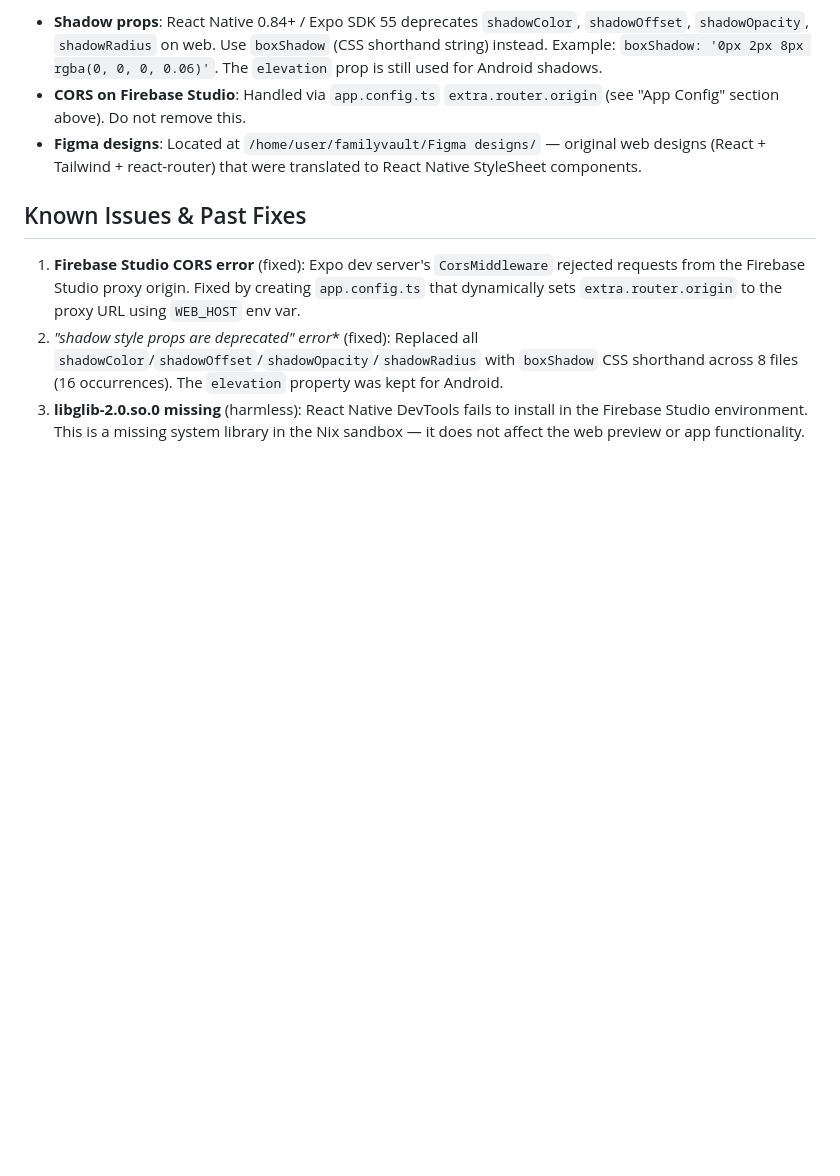
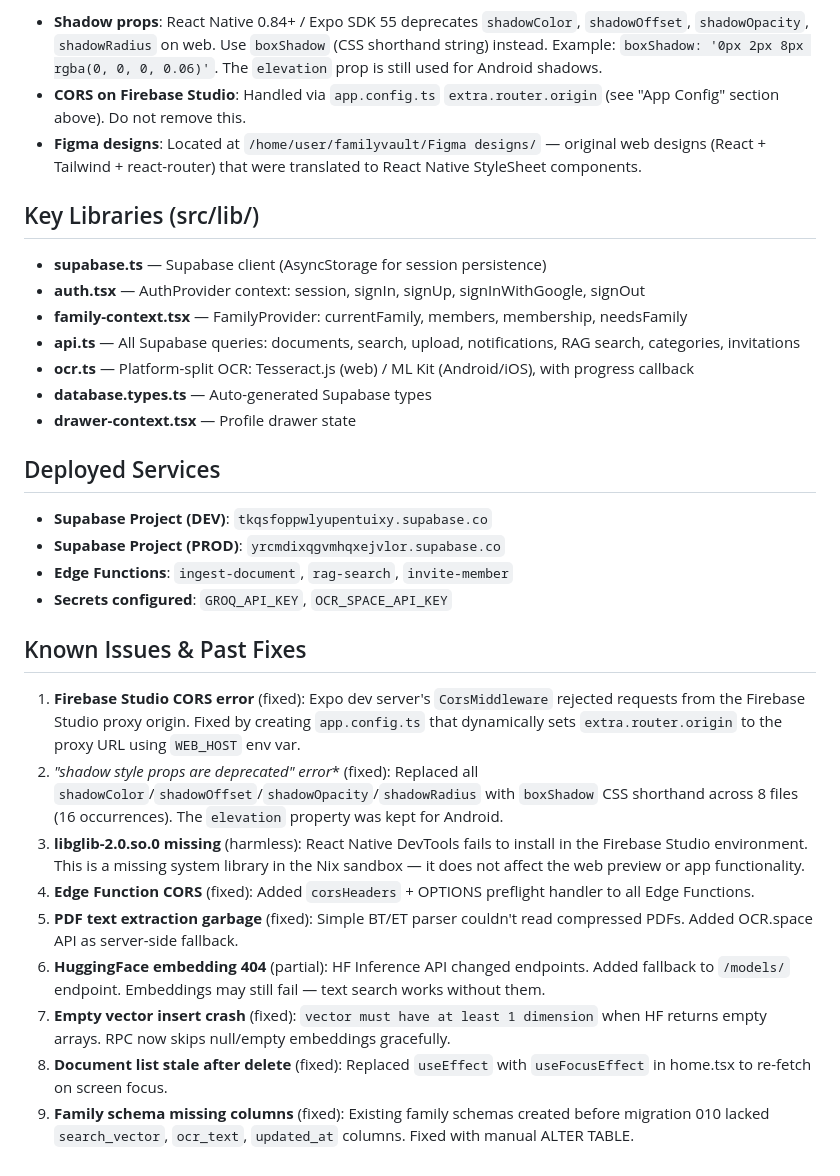
Before and after one commit to subhendu16740/FamilyVault, a Markdown page: CLAUDE.md, the part around one of its changes. Drawn GitHub-style; blank space fills up the shorter version.

```diff
--- a/CLAUDE.md
+++ b/CLAUDE.md
@@ -78,7 +115,28 @@ document/
 - **CORS on Firebase Studio**: Handled via `app.config.ts` `extra.router.origin` (see "App Config" section above). Do not remove this.
 - **Figma designs**: Located at `/home/user/familyvault/Figma designs/` — original web designs (React + Tailwind + react-router) that were translated to React Native StyleSheet components.
 
+## Key Libraries (src/lib/)
+- **supabase.ts** — Supabase client (AsyncStorage for session persistence)
+- **auth.tsx** — AuthProvider context: session, signIn, signUp, signInWithGoogle, signOut
+- **family-context.tsx** — FamilyProvider: currentFamily, members, membership, needsFamily
+- **api.ts** — All Supabase queries: documents, search, upload, notifications, RAG search, categories, invitations
+- **ocr.ts** — Platform-split OCR: Tesseract.js (web) / ML Kit (Android/iOS), with progress callback
+- **database.types.ts** — Auto-generated Supabase types
+- **drawer-context.tsx** — Profile drawer state
+
+## Deployed Services
+- **Supabase Project (DEV)**: `tkqsfoppwlyupentuixy.supabase.co`
+- **Supabase Project (PROD)**: `yrcmdixqgvmhqxejvlor.supabase.co`
+- **Edge Functions**: `ingest-document`, `rag-search`, `invite-member`
+- **Secrets configured**: `GROQ_API_KEY`, `OCR_SPACE_API_KEY`
+
 ## Known Issues & Past Fixes
 1. **Firebase Studio CORS error** (fixed): Expo dev server's `CorsMiddleware` rejected requests from the Firebase Studio proxy origin. Fixed by creating `app.config.ts` that dynamically sets `extra.router.origin` to the proxy URL using `WEB_HOST` env var.
 2. **"shadow* style props are deprecated" error** (fixed): Replaced all `shadowColor`/`shadowOffset`/`shadowOpacity`/`shadowRadius` with `boxShadow` CSS shorthand across 8 files (16 occurrences). The `elevation` property was kept for Android.
 3. **libglib-2.0.so.0 missing** (harmless): React Native DevTools fails to install in the Firebase Studio environment. This is a missing system library in the Nix sandbox — it does not affect the web preview or app functionality.
+4. **Edge Function CORS** (fixed): Added `corsHeaders` + OPTIONS preflight handler to all Edge Functions.
+5. **PDF text extraction garbage** (fixed): Simple BT/ET parser couldn't read compressed PDFs. Added OCR.space API as server-side fallback.
+6. **HuggingFace embedding 404** (partial): HF Inference API changed endpoints. Added fallback to `/models/` endpoint. Embeddings may still fail — text search works without them.
+7. **Empty vector insert crash** (fixed): `vector must have at least 1 dimension` when HF returns empty arrays. RPC now skips null/empty embeddings gracefully.
+8. **Document list stale after delete** (fixed): Replaced `useEffect` with `useFocusEffect` in home.tsx to re-fetch on screen focus.
+9. **Family schema missing columns** (fixed): Existing family schemas created before migration 010 lacked `search_vector`, `ocr_text`, `updated_at` columns. Fixed with manual ALTER TABLE.
```
Also changed, not shown: other parts of CLAUDE.md (+47 -10 lines).
